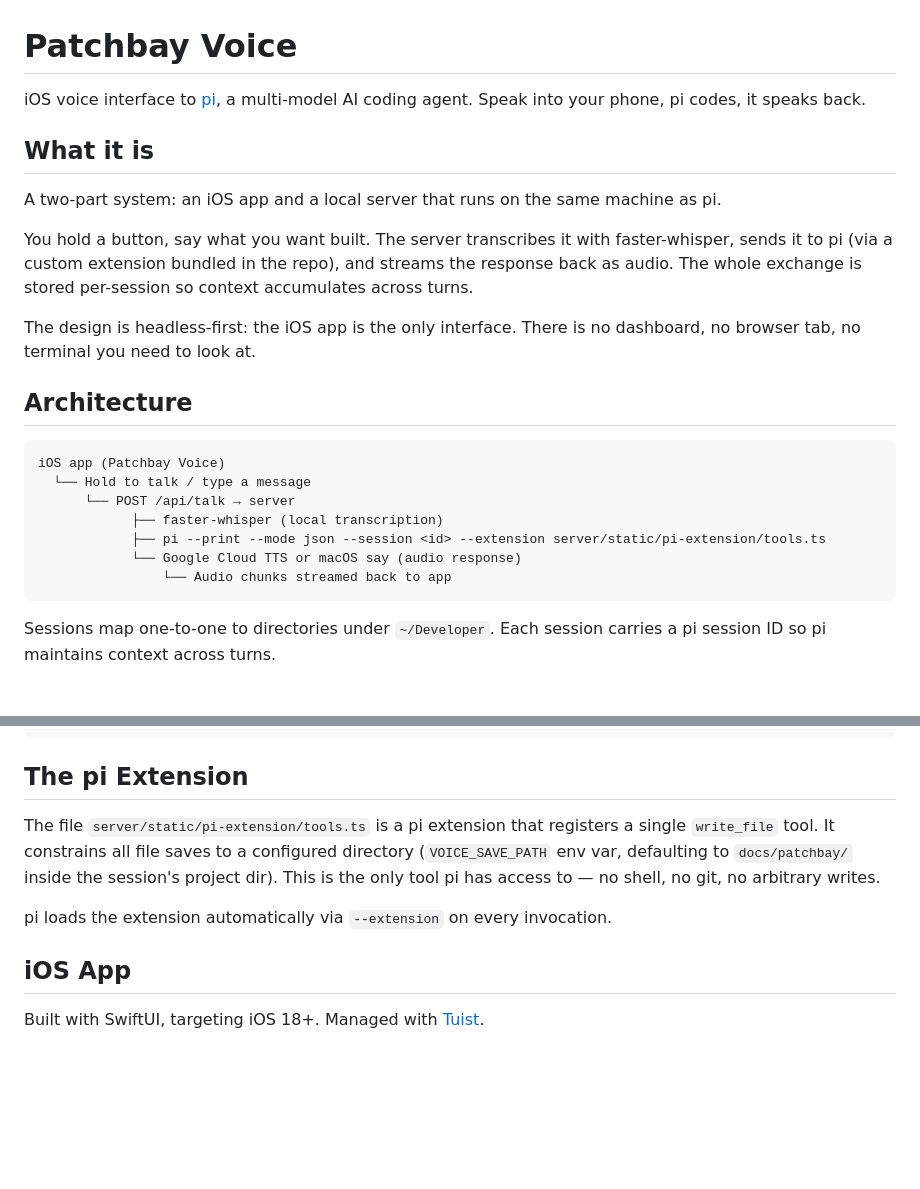
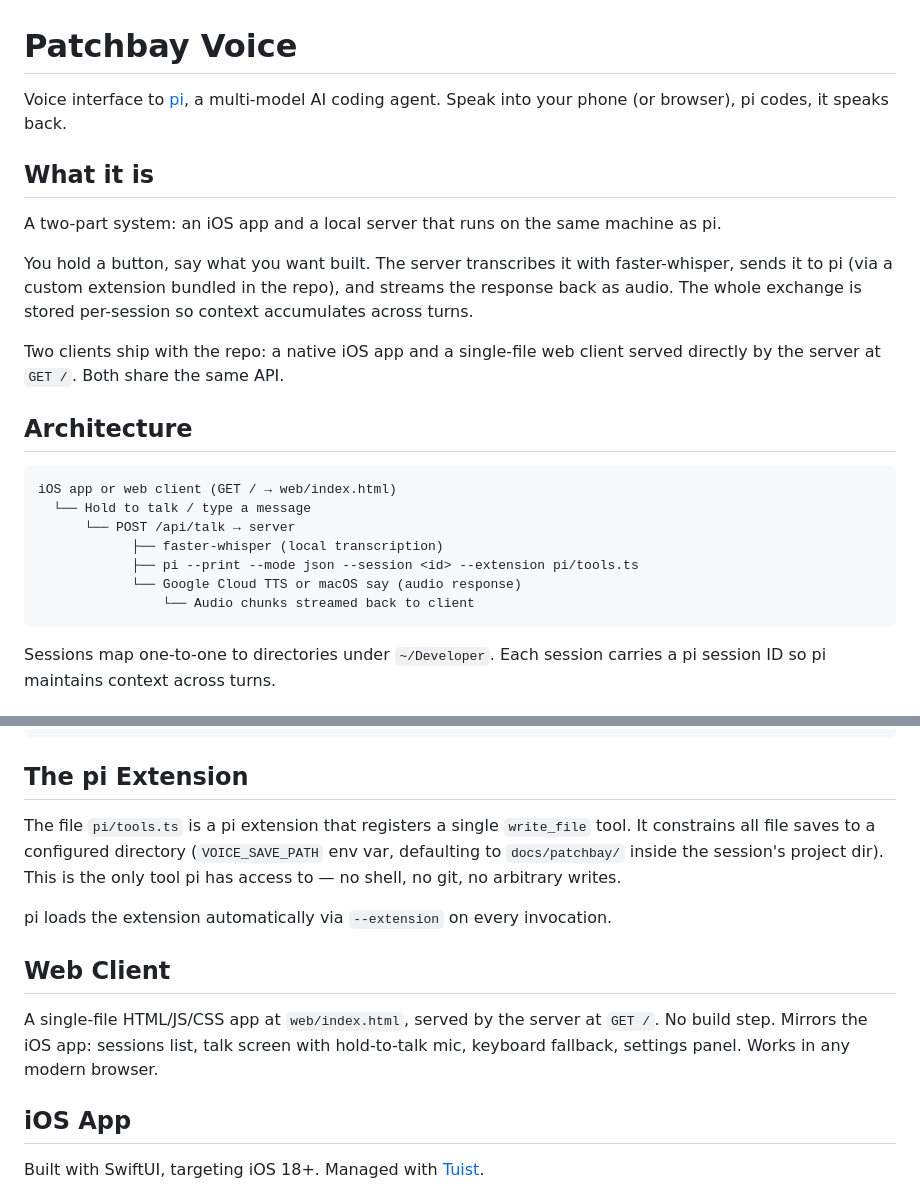
Before and after one commit to synodic-studio/patchbay-voice, a Markdown page: README.md, 2 parts joined by grey strips. GitHub-like rendering; blank space fills up the shorter version.

Commit message:
docs(readme): update for web client + correct pi URL and extension path
- pi URL: badlogicgames → earendil-works/pi-mono
- Extension path: server/static/pi-extension/tools.ts → pi/tools.ts
- Architecture diagram updated
- Add web client section
- Opening line reflects both clients

Co-Authored-By: Claude Sonnet 4.6 <noreply@anthropic.com>

````diff
--- a/README.md
+++ b/README.md
@@ -1,6 +1,6 @@
 # Patchbay Voice
 
-iOS voice interface to [pi](https://github.com/badlogicgames/pi-coding-agent), a multi-model AI coding agent. Speak into your phone, pi codes, it speaks back.
+Voice interface to [pi](https://github.com/earendil-works/pi-mono), a multi-model AI coding agent. Speak into your phone (or browser), pi codes, it speaks back.
 
 ## What it is
 
@@ -8,18 +8,18 @@ A two-part system: an iOS app and a local server that runs on the same machine a
 
 You hold a button, say what you want built. The server transcribes it with faster-whisper, sends it to pi (via a custom extension bundled in the repo), and streams the response back as audio. The whole exchange is stored per-session so context accumulates across turns.
 
-The design is headless-first: the iOS app is the only interface. There is no dashboard, no browser tab, no terminal you need to look at.
+Two clients ship with the repo: a native iOS app and a single-file web client served directly by the server at `GET /`. Both share the same API.
 
 ## Architecture
 
 ```
-iOS app (Patchbay Voice)
+iOS app or web client (GET / → web/index.html)
   └── Hold to talk / type a message
       └── POST /api/talk → server
             ├── faster-whisper (local transcription)
-            ├── pi --print --mode json --session <id> --extension server/static/pi-extension/tools.ts
+            ├── pi --print --mode json --session <id> --extension pi/tools.ts
             └── Google Cloud TTS or macOS say (audio response)
-                └── Audio chunks streamed back to app
+                └── Audio chunks streamed back to client
 ```
 
 Sessions map one-to-one to directories under `~/Developer`. Each session carries a pi session ID so pi maintains context across turns.
@@ -66,9 +66,13 @@ launchctl load ~/Library/LaunchAgents/com.synodic.patchbay-voice-server.plist
 
 ## The pi Extension
 
-The file `server/static/pi-extension/tools.ts` is a pi extension that registers a single `write_file` tool. It constrains all file saves to a configured directory (`VOICE_SAVE_PATH` env var, defaulting to `docs/patchbay/` inside the session's project dir). This is the only tool pi has access to — no shell, no git, no arbitrary writes.
+The file `pi/tools.ts` is a pi extension that registers a single `write_file` tool. It constrains all file saves to a configured directory (`VOICE_SAVE_PATH` env var, defaulting to `docs/patchbay/` inside the session's project dir). This is the only tool pi has access to — no shell, no git, no arbitrary writes.
 
 pi loads the extension automatically via `--extension` on every invocation.
+
+## Web Client
+
+A single-file HTML/JS/CSS app at `web/index.html`, served by the server at `GET /`. No build step. Mirrors the iOS app: sessions list, talk screen with hold-to-talk mic, keyboard fallback, settings panel. Works in any modern browser.
 
 ## iOS App
 
````
